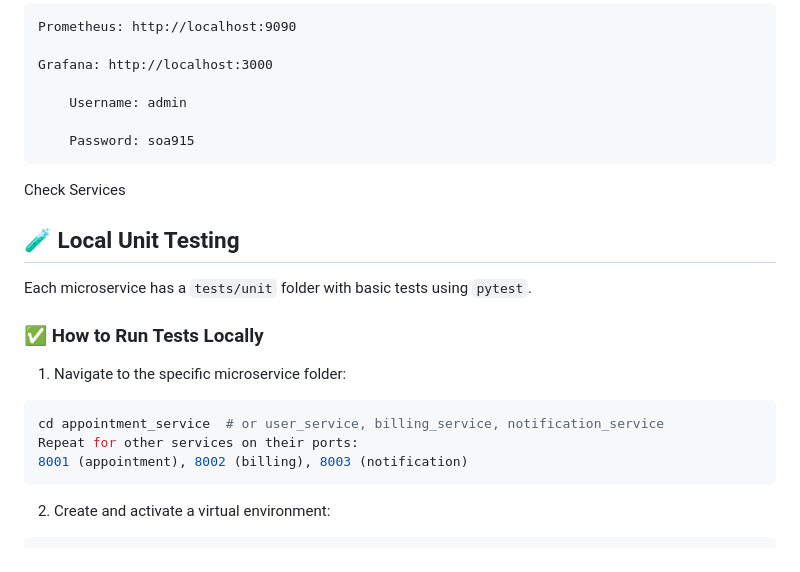
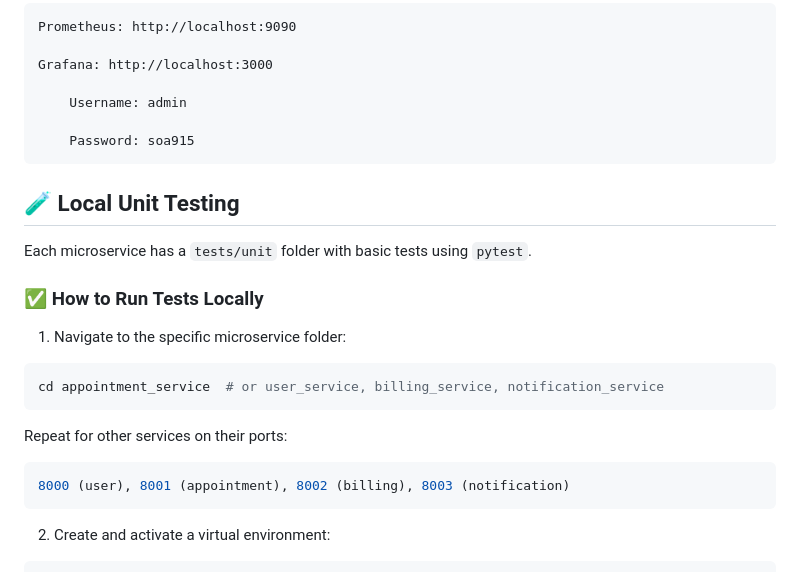
Before and after one commit to genepaul1/SOA915, a Markdown page: README.md, the part around one of its changes. GitHub-like rendering.

````diff
--- a/README.md
+++ b/README.md
@@ -151,8 +151,6 @@ kubectl port-forward svc/grafana -n monitoring 3000:80
 
         Password: soa915
 
-Check Services
-
 ## 🧪 Local Unit Testing
 
 Each microservice has a `tests/unit` folder with basic tests using `pytest`.
@@ -163,8 +161,11 @@ Each microservice has a `tests/unit` folder with basic tests using `pytest`.
 
 ```bash
 cd appointment_service  # or user_service, billing_service, notification_service
+```
+
 Repeat for other services on their ports:
-8001 (appointment), 8002 (billing), 8003 (notification)
+```bash
+8000 (user), 8001 (appointment), 8002 (billing), 8003 (notification)
 ```
 
 2. Create and activate a virtual environment:
````
Also changed, not shown: other parts of README.md (+34 -14 lines).
